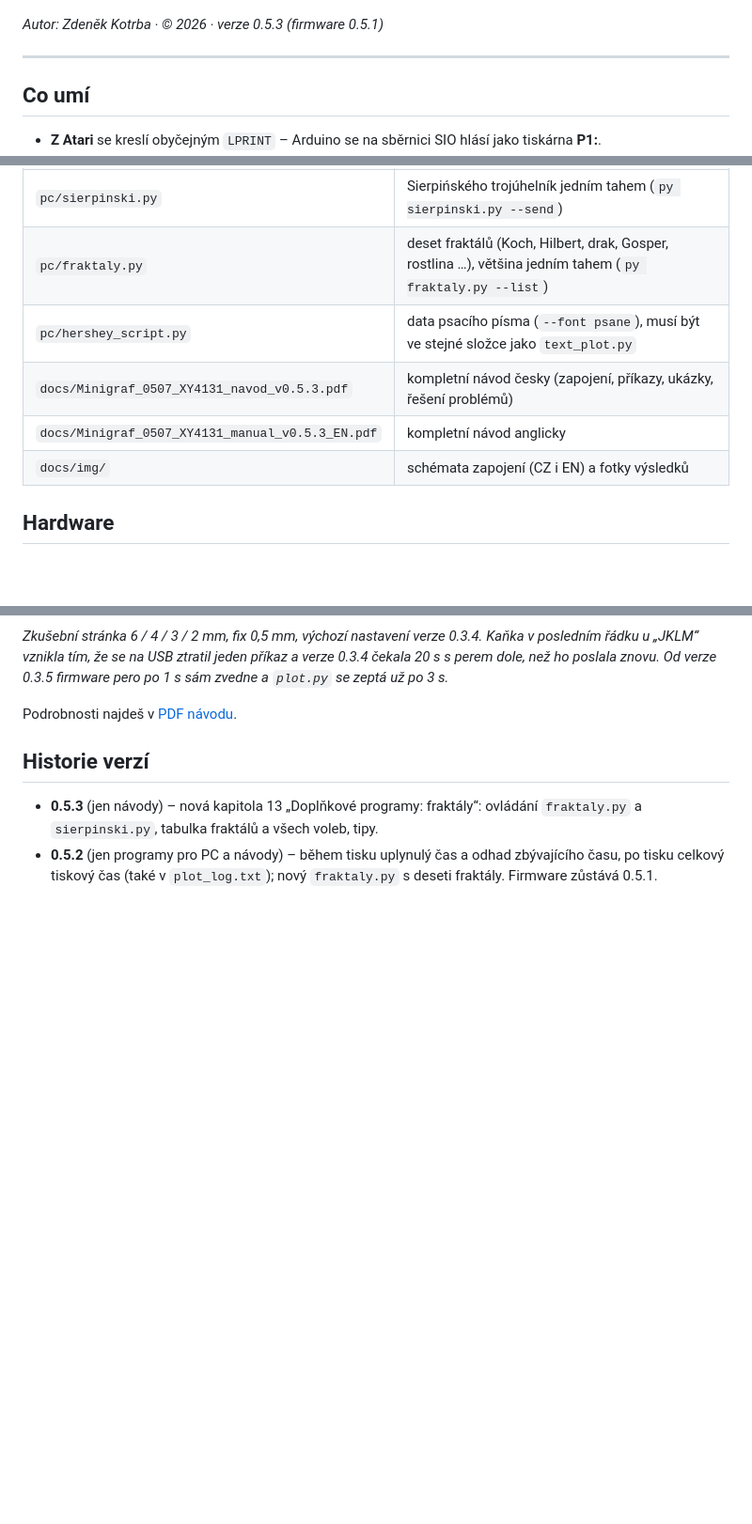
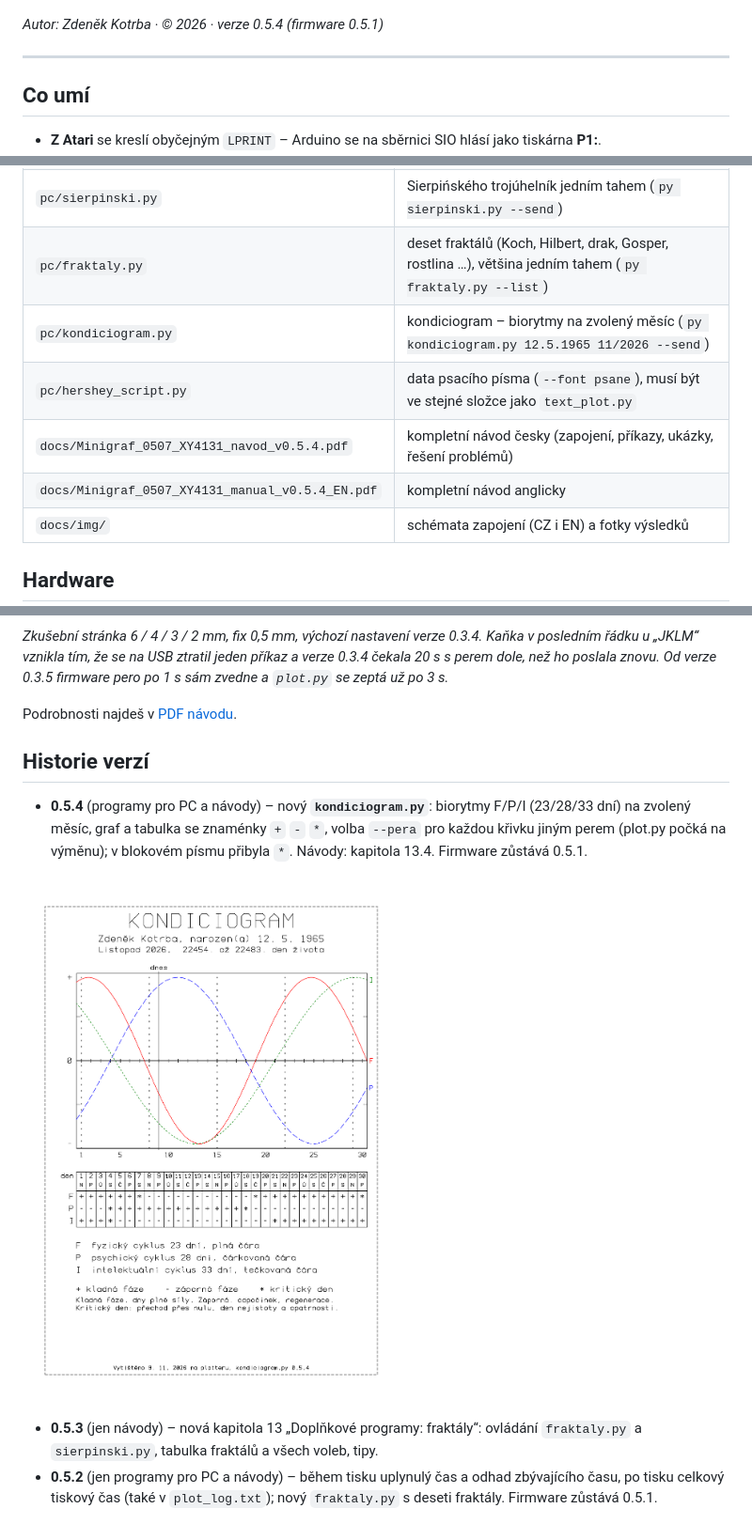
Before and after one commit to zertechleba/minigraf-0507-arduino, a Markdown page: README.md, 3 parts joined by grey strips. Shown at 94% size. Drawn GitHub-style; pictures changed too: docs/img/kondiciogram_ukazka.png (added); blank space fills up the shorter version.

```diff
--- a/README.md
+++ b/README.md
@@ -7,7 +7,7 @@ z počítače **Atari XE/XL** (přes SIO) i z **PC** (přes USB).
 
 ![Ukázka – nápis s rámečkem a hvězdou](docs/img/ukazka_napis.jpg)
 
-*Autor: Zdeněk Kotrba · © 2026 · verze 0.5.3 (firmware 0.5.1)*
+*Autor: Zdeněk Kotrba · © 2026 · verze 0.5.4 (firmware 0.5.1)*
 
 ---
 
@@ -40,9 +40,10 @@ Atari XE ──SIO──[3× optočlen]── Arduino ──7 signálů── Mi
 | `pc/text_plot.py` | nápisy, text v řádcích a zkušební stránka, blokové i psací písmo |
 | `pc/sierpinski.py` | Sierpińského trojúhelník jedním tahem (`py sierpinski.py --send`) |
 | `pc/fraktaly.py` | deset fraktálů (Koch, Hilbert, drak, Gosper, rostlina …), většina jedním tahem (`py fraktaly.py --list`) |
+| `pc/kondiciogram.py` | kondiciogram – biorytmy na zvolený měsíc (`py kondiciogram.py 12.5.1965 11/2026 --send`) |
 | `pc/hershey_script.py` | data psacího písma (`--font psane`), musí být ve stejné složce jako `text_plot.py` |
-| `docs/Minigraf_0507_XY4131_navod_v0.5.3.pdf` | kompletní návod česky (zapojení, příkazy, ukázky, řešení problémů) |
-| `docs/Minigraf_0507_XY4131_manual_v0.5.3_EN.pdf` | kompletní návod anglicky |
+| `docs/Minigraf_0507_XY4131_navod_v0.5.4.pdf` | kompletní návod česky (zapojení, příkazy, ukázky, řešení problémů) |
+| `docs/Minigraf_0507_XY4131_manual_v0.5.4_EN.pdf` | kompletní návod anglicky |
 | `docs/img/` | schémata zapojení (CZ i EN) a fotky výsledků |
 
 ## Hardware
@@ -153,5 +154,9 @@ Podrobnosti najdeš v [PDF návodu](docs/Minigraf_0507_XY4131_navod_v0.5.3.pdf).
 
 ## Historie verzí
+
+- **0.5.4** (programy pro PC a návody) – nový **`kondiciogram.py`**: biorytmy F/P/I (23/28/33 dní) na zvolený měsíc, graf a tabulka se znaménky `+` `-` `*`, volba `--pera` pro každou křivku jiným perem (plot.py počká na výměnu); v blokovém písmu přibyla `*`. Návody: kapitola 13.4. Firmware zůstává 0.5.1.
+
+![Kondiciogram](docs/img/kondiciogram_ukazka.png)
 
 - **0.5.3** (jen návody) – nová kapitola 13 „Doplňkové programy: fraktály“: ovládání `fraktaly.py` a `sierpinski.py`, tabulka fraktálů a všech voleb, tipy.
 - **0.5.2** (jen programy pro PC a návody) – během tisku uplynulý čas a odhad zbývajícího času, po tisku celkový tiskový čas (také v `plot_log.txt`); nový `fraktaly.py` s deseti fraktály. Firmware zůstává 0.5.1.
```
Also changed, not shown: other parts of README.md (+1 -1 lines), README.en.md (+7 -4 lines), 9 other files.
